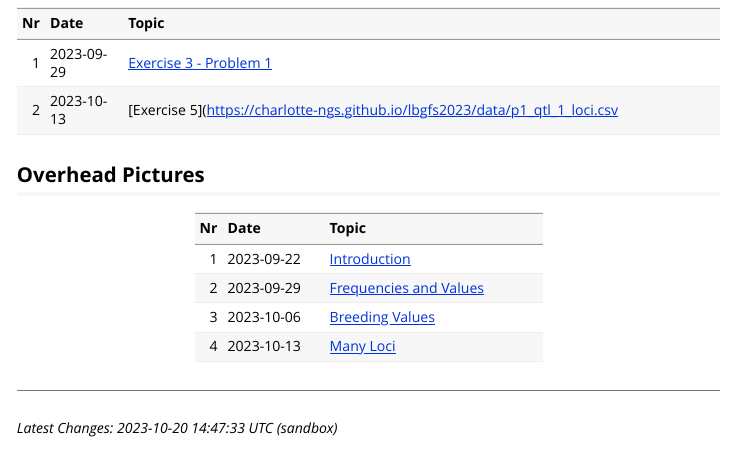
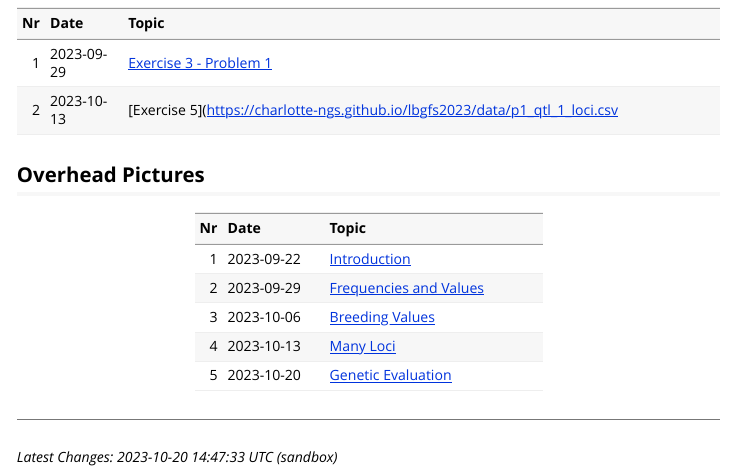
Before and after one commit to charlotte-ngs/lbgfs2023, an R Markdown document (vignettes/course_additional_material.Rmd): the page in a window 1100 px wide, from 580 px down. Rendered offline with R 4.5, knitr and Pandoc, with nearby package versions.

Commit message:
Release website v0.5.4

````diff
--- a/vignettes/course_additional_material.Rmd
+++ b/vignettes/course_additional_material.Rmd
@@ -96,11 +96,12 @@ knitr::kable(tbl_data)
 
 ```{r ohp-table, echo=FALSE, message=FALSE, warning=FALSE}
 s_ohp_url <- file.path(root_url, "ohp")
-tbl_ohp <- tibble::tibble(Nr = c(1, 2, 3, 4),
+tbl_ohp <- tibble::tibble(Nr = c(1, 2, 3, 4, 5),
                           Date = c("2023-09-22",
                                    "2023-09-29",
                                    "2023-10-06",
-                                   "2023-10-13"),
+                                   "2023-10-13",
+                                   "2023-10-20"),
                           Topic = c(
                             paste0("[Introduction](",
                                    s_ohp_url,
@@ -113,7 +114,10 @@ tbl_ohp <- tibble::tibble(Nr = c(1, 2, 3, 4),
                                    "/20231006_ohp_l03.pdf)", collapse = ""),
                             paste0("[Many Loci](",
                                    s_ohp_url,
-                                   "/20231013_ohp_l04.pdf)", collapse = "")
+                                   "/20231013_ohp_l04.pdf)", collapse = ""),
+                            paste0("[Genetic Evaluation](",
+                                   s_ohp_url,
+                                   "/20231020_ohp_l05.pdf)", collapse = "")
                           ))
 knitr::kable(tbl_ohp)
 ```
````
Also changed, not shown: docs/pkgdown.yml, 11 other files.
